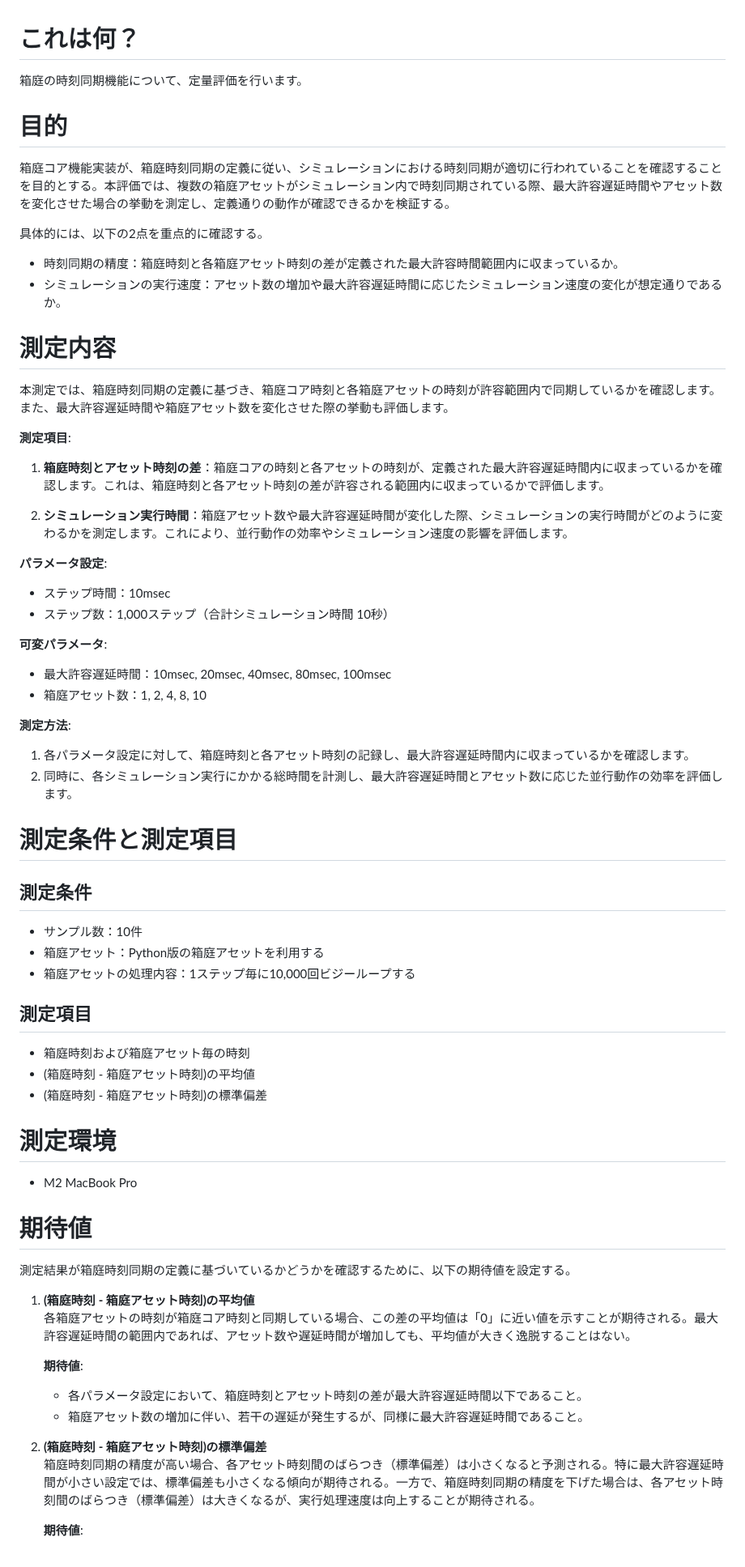
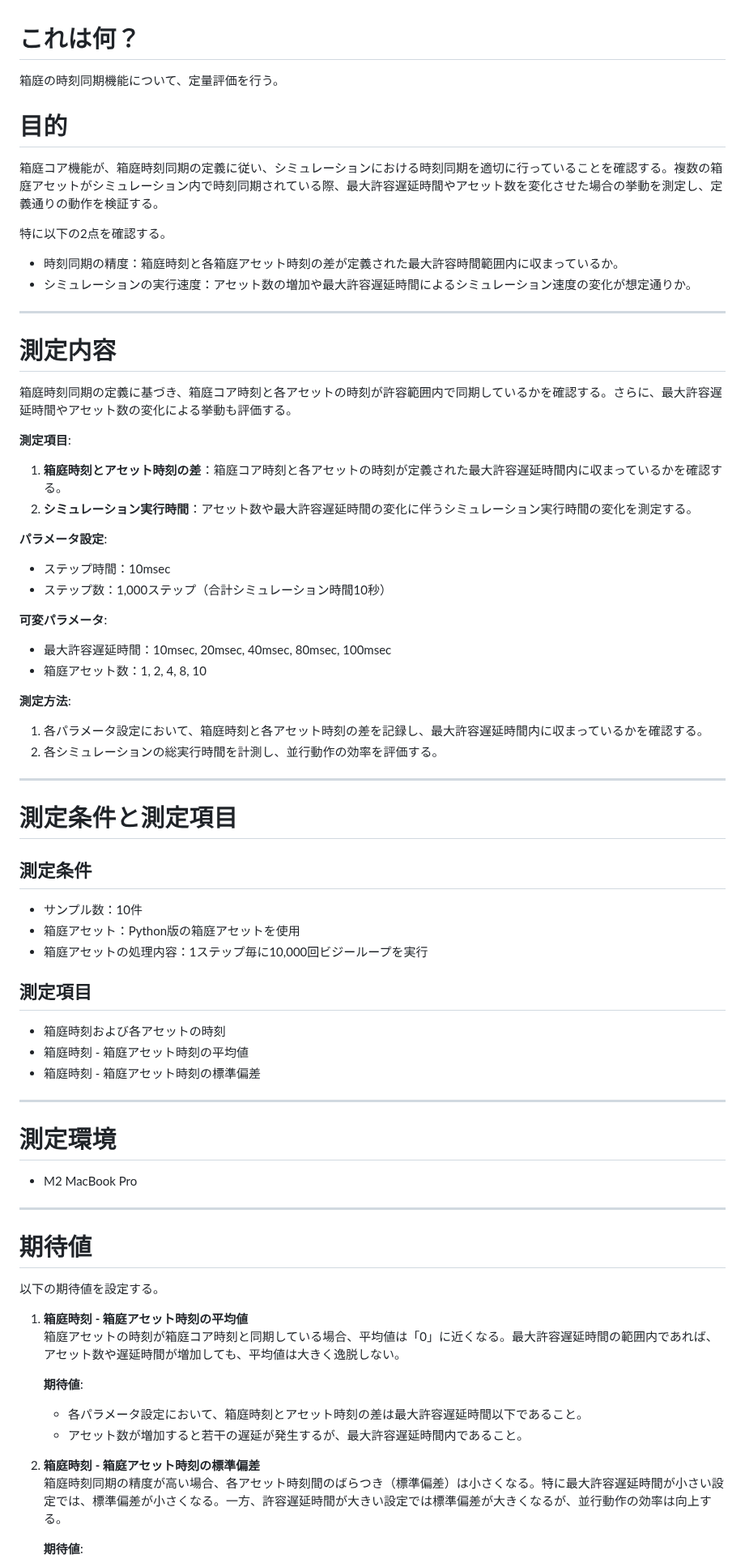
Before and after one commit to toppers/hakoniwa-core-cpp-client, a Markdown page: examples/measure/README.md, the part around one of its changes. Shown at 81% size. Drawn GitHub-style.

Commit message:
updaed documentation

```diff
--- a/examples/measure/README.md
+++ b/examples/measure/README.md
@@ -1,68 +1,74 @@
 # これは何？
 
-箱庭の時刻同期機能について、定量評価を行います。
+箱庭の時刻同期機能について、定量評価を行う。
 
 # 目的
 
-箱庭コア機能実装が、箱庭時刻同期の定義に従い、シミュレーションにおける時刻同期が適切に行われていることを確認することを目的とする。本評価では、複数の箱庭アセットがシミュレーション内で時刻同期されている際、最大許容遅延時間やアセット数を変化させた場合の挙動を測定し、定義通りの動作が確認できるかを検証する。
+箱庭コア機能が、箱庭時刻同期の定義に従い、シミュレーションにおける時刻同期を適切に行っていることを確認する。複数の箱庭アセットがシミュレーション内で時刻同期されている際、最大許容遅延時間やアセット数を変化させた場合の挙動を測定し、定義通りの動作を検証する。
 
-具体的には、以下の2点を重点的に確認する。
+特に以下の2点を確認する。
 
 * 時刻同期の精度：箱庭時刻と各箱庭アセット時刻の差が定義された最大許容時間範囲内に収まっているか。
-* シミュレーションの実行速度：アセット数の増加や最大許容遅延時間に応じたシミュレーション速度の変化が想定通りであるか。
+* シミュレーションの実行速度：アセット数の増加や最大許容遅延時間によるシミュレーション速度の変化が想定通りか。
 
+---
 
 # 測定内容
 
-本測定では、箱庭時刻同期の定義に基づき、箱庭コア時刻と各箱庭アセットの時刻が許容範囲内で同期しているかを確認します。また、最大許容遅延時間や箱庭アセット数を変化させた際の挙動も評価します。
+箱庭時刻同期の定義に基づき、箱庭コア時刻と各アセットの時刻が許容範囲内で同期しているかを確認する。さらに、最大許容遅延時間やアセット数の変化による挙動も評価する。
 
 **測定項目**:
-1. **箱庭時刻とアセット時刻の差**：箱庭コアの時刻と各アセットの時刻が、定義された最大許容遅延時間内に収まっているかを確認します。これは、箱庭時刻と各アセット時刻の差が許容される範囲内に収まっているかで評価します。
-
-2. **シミュレーション実行時間**：箱庭アセット数や最大許容遅延時間が変化した際、シミュレーションの実行時間がどのように変わるかを測定します。これにより、並行動作の効率やシミュレーション速度の影響を評価します。
+1. **箱庭時刻とアセット時刻の差**：箱庭コア時刻と各アセットの時刻が定義された最大許容遅延時間内に収まっているかを確認する。
+2. **シミュレーション実行時間**：アセット数や最大許容遅延時間の変化に伴うシミュレーション実行時間の変化を測定する。
 
 **パラメータ設定**:
 - ステップ時間：10msec
-- ステップ数：1,000ステップ（合計シミュレーション時間 10秒）
+- ステップ数：1,000ステップ（合計シミュレーション時間10秒）
 
 **可変パラメータ**:
 - 最大許容遅延時間：10msec, 20msec, 40msec, 80msec, 100msec
 - 箱庭アセット数：1, 2, 4, 8, 10
 
 **測定方法**:
-1. 各パラメータ設定に対して、箱庭時刻と各アセット時刻の記録し、最大許容遅延時間内に収まっているかを確認します。
-2. 同時に、各シミュレーション実行にかかる総時間を計測し、最大許容遅延時間とアセット数に応じた並行動作の効率を評価します。
+1. 各パラメータ設定において、箱庭時刻と各アセット時刻の差を記録し、最大許容遅延時間内に収まっているかを確認する。
+2. 各シミュレーションの総実行時間を計測し、並行動作の効率を評価する。
+
+---
 
 # 測定条件と測定項目
 
 ## 測定条件
 
 - サンプル数：10件
-- 箱庭アセット：Python版の箱庭アセットを利用する
-- 箱庭アセットの処理内容：1ステップ毎に10,000回ビジーループする
+- 箱庭アセット：Python版の箱庭アセットを使用
+- 箱庭アセットの処理内容：1ステップ毎に10,000回ビジーループを実行
 
 ## 測定項目
 
-- 箱庭時刻および箱庭アセット毎の時刻
-- (箱庭時刻 - 箱庭アセット時刻)の平均値
-- (箱庭時刻 - 箱庭アセット時刻)の標準偏差
+- 箱庭時刻および各アセットの時刻
+- 箱庭時刻 - 箱庭アセット時刻の平均値
+- 箱庭時刻 - 箱庭アセット時刻の標準偏差
+
+---
 
 # 測定環境
 
 - M2 MacBook Pro
 
+---
+
 # 期待値
 
-測定結果が箱庭時刻同期の定義に基づいているかどうかを確認するために、以下の期待値を設定する。
+以下の期待値を設定する。
 
-1. **(箱庭時刻 - 箱庭アセット時刻)の平均値**
-   各箱庭アセットの時刻が箱庭コア時刻と同期している場合、この差の平均値は「0」に近い値を示すことが期待される。最大許容遅延時間の範囲内であれば、アセット数や遅延時間が増加しても、平均値が大きく逸脱することはない。
+1. **箱庭時刻 - 箱庭アセット時刻の平均値**
+   箱庭アセットの時刻が箱庭コア時刻と同期している場合、平均値は「0」に近くなる。最大許容遅延時間の範囲内であれば、アセット数や遅延時間が増加しても、平均値は大きく逸脱しない。
 
    **期待値**:
-   - 各パラメータ設定において、箱庭時刻とアセット時刻の差が最大許容遅延時間以下であること。
-   - 箱庭アセット数の増加に伴い、若干の遅延が発生するが、同様に最大許容遅延時間であること。
+   - 各パラメータ設定において、箱庭時刻とアセット時刻の差は最大許容遅延時間以下であること。
+   - アセット数が増加すると若干の遅延が発生するが、最大許容遅延時間内であること。
 
-2. **(箱庭時刻 - 箱庭アセット時刻)の標準偏差**
-   箱庭時刻同期の精度が高い場合、各アセット時刻間のばらつき（標準偏差）は小さくなると予測される。特に最大許容遅延時間が小さい設定では、標準偏差も小さくなる傾向が期待される。一方で、箱庭時刻同期の精度を下げた場合は、各アセット時刻間のばらつき（標準偏差）は大きくなるが、実行処理速度は向上することが期待される。
+2. **箱庭時刻 - 箱庭アセット時刻の標準偏差**
+   箱庭時刻同期の精度が高い場合、各アセット時刻間のばらつき（標準偏差）は小さくなる。特に最大許容遅延時間が小さい設定では、標準偏差が小さくなる。一方、許容遅延時間が大きい設定では標準偏差が大きくなるが、並行動作の効率は向上する。
 
    **期待値**:
```
Also changed, not shown: other parts of examples/measure/README.md (+10 -7 lines).
